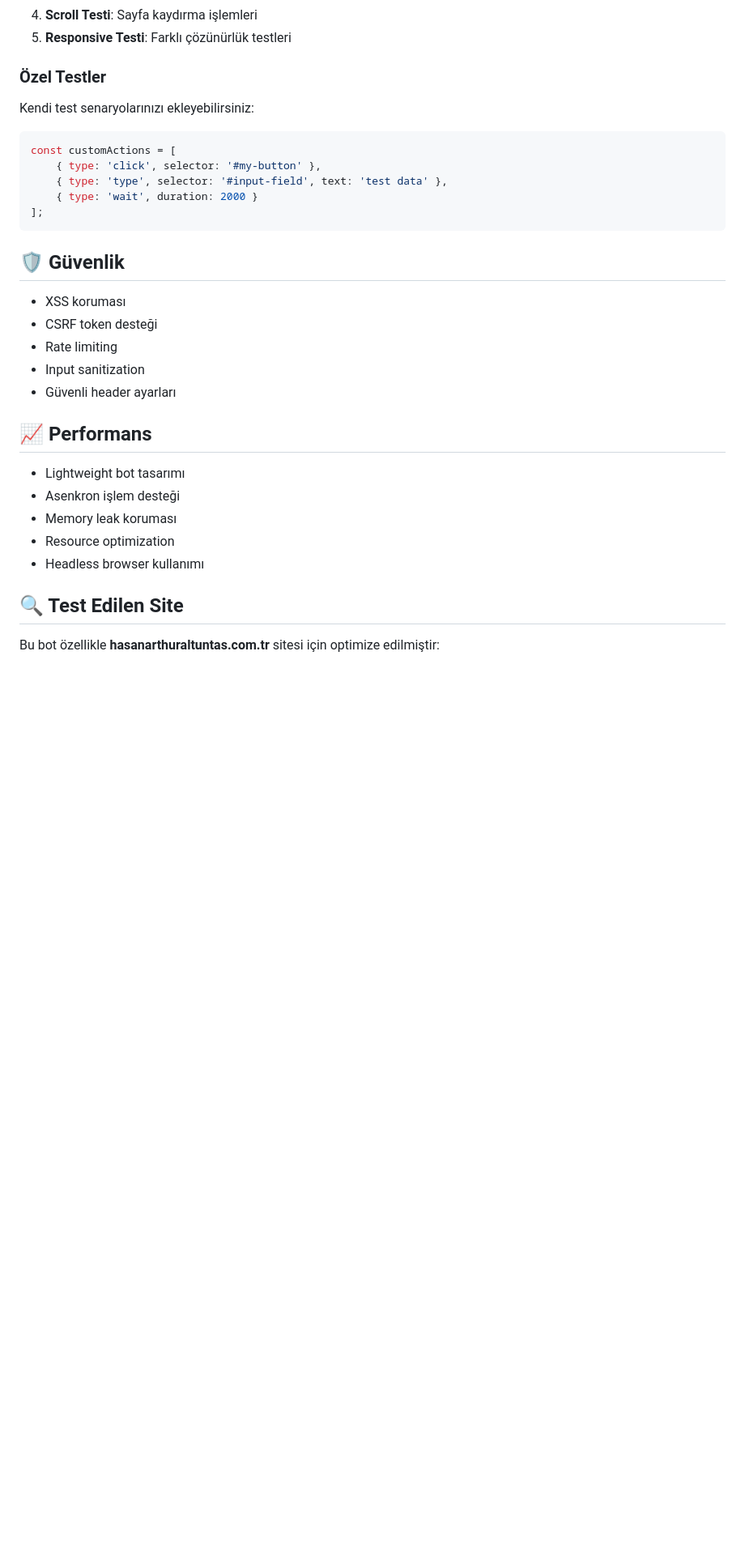
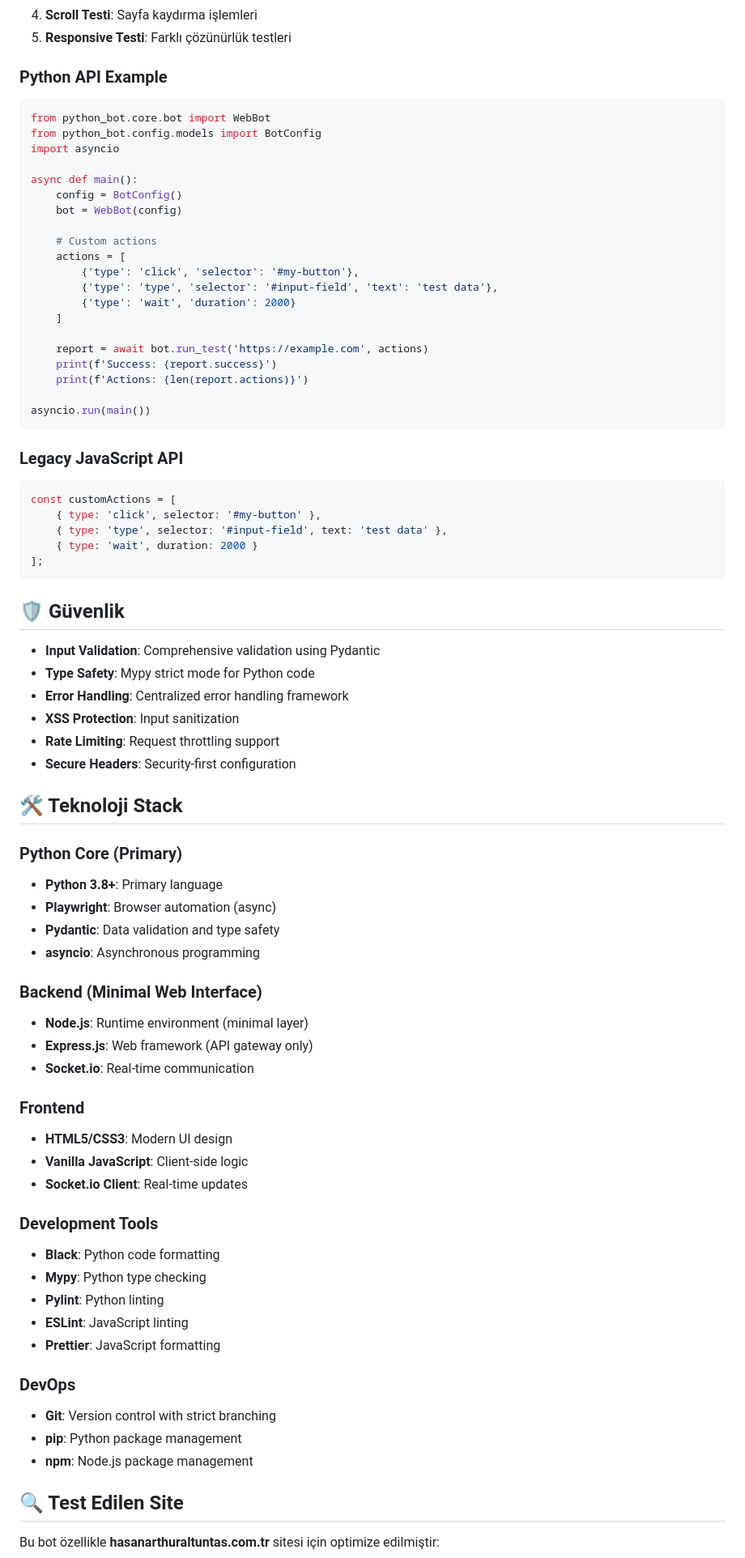
Before and after one commit to Rtur2003/WebTestBot, a Markdown page: README.md, the part around one of its changes. Shown at 81% size. GitHub-like rendering; blank space fills up the shorter version.

````diff
--- a/README.md
+++ b/README.md
@@ -106,8 +197,31 @@ npm test
 4. **Scroll Testi**: Sayfa kaydırma işlemleri
 5. **Responsive Testi**: Farklı çözünürlük testleri
 
-### Özel Testler
-Kendi test senaryolarınızı ekleyebilirsiniz:
+### Python API Example
+```python
+from python_bot.core.bot import WebBot
+from python_bot.config.models import BotConfig
+import asyncio
+
+async def main():
+    config = BotConfig()
+    bot = WebBot(config)
+
+    # Custom actions
+    actions = [
+        {'type': 'click', 'selector': '#my-button'},
+        {'type': 'type', 'selector': '#input-field', 'text': 'test data'},
+        {'type': 'wait', 'duration': 2000}
+    ]
+
+    report = await bot.run_test('https://example.com', actions)
+    print(f'Success: {report.success}')
+    print(f'Actions: {len(report.actions)}')
+
+asyncio.run(main())
+```
+
+### Legacy JavaScript API
 ```javascript
 const customActions = [
     { type: 'click', selector: '#my-button' },
@@ -118,19 +232,42 @@ const customActions = [
 
 ## 🛡️ Güvenlik
 
-- XSS koruması
-- CSRF token desteği
-- Rate limiting
-- Input sanitization
-- Güvenli header ayarları
+- **Input Validation**: Comprehensive validation using Pydantic
+- **Type Safety**: Mypy strict mode for Python code
+- **Error Handling**: Centralized error handling framework
+- **XSS Protection**: Input sanitization
+- **Rate Limiting**: Request throttling support
+- **Secure Headers**: Security-first configuration
 
-## 📈 Performans
+## 🛠️ Teknoloji Stack
 
-- Lightweight bot tasarımı
-- Asenkron işlem desteği
-- Memory leak koruması
-- Resource optimization
-- Headless browser kullanımı
+### Python Core (Primary)
+- **Python 3.8+**: Primary language
+- **Playwright**: Browser automation (async)
+- **Pydantic**: Data validation and type safety
+- **asyncio**: Asynchronous programming
+
+### Backend (Minimal Web Interface)
+- **Node.js**: Runtime environment (minimal layer)
+- **Express.js**: Web framework (API gateway only)
+- **Socket.io**: Real-time communication
+
+### Frontend
+- **HTML5/CSS3**: Modern UI design
+- **Vanilla JavaScript**: Client-side logic
+- **Socket.io Client**: Real-time updates
+
+### Development Tools
+- **Black**: Python code formatting
+- **Mypy**: Python type checking
+- **Pylint**: Python linting
+- **ESLint**: JavaScript linting
+- **Prettier**: JavaScript formatting
+
+### DevOps
+- **Git**: Version control with strict branching
+- **pip**: Python package management
+- **npm**: Node.js package management
 
 ## 🔍 Test Edilen Site
 
````
Also changed, not shown: other parts of README.md (+148 -59 lines).
